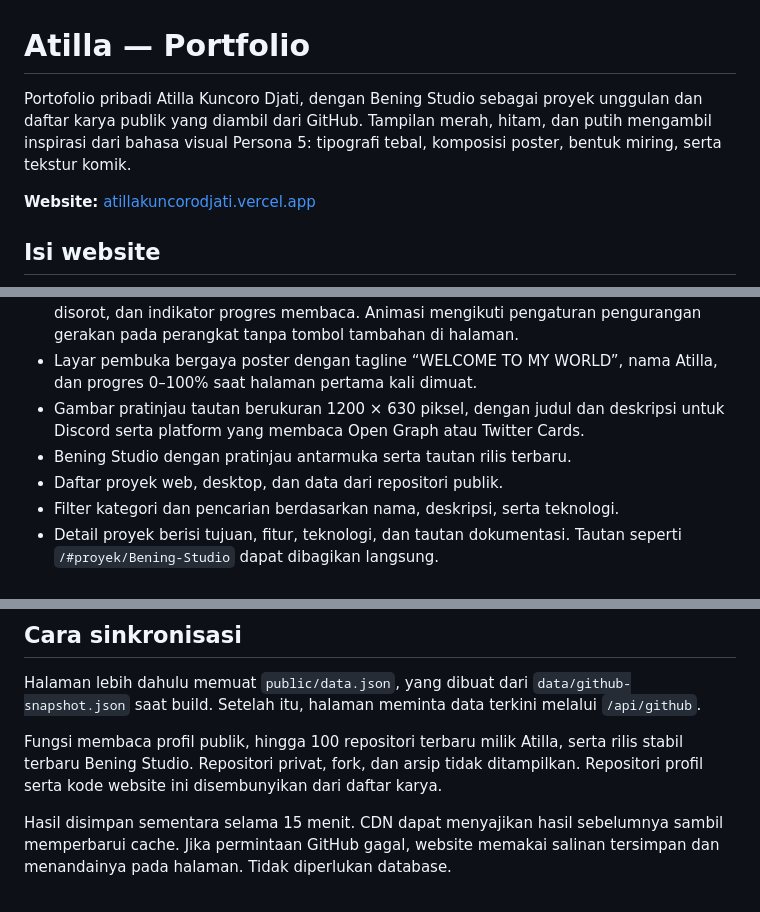
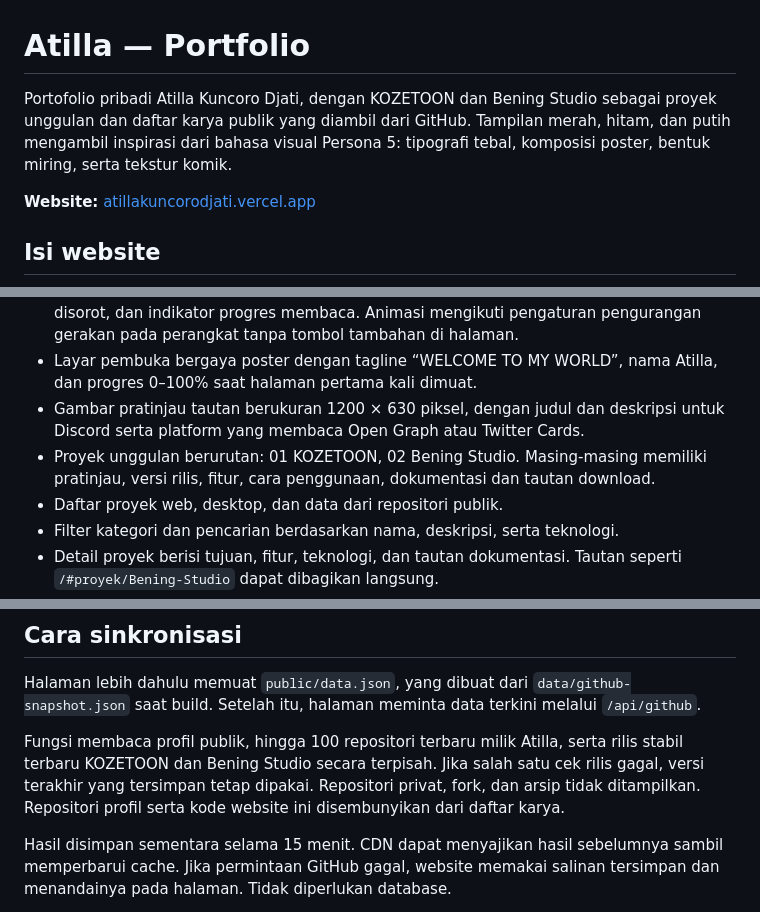
Before and after one commit to AtillaKuncoroDjati/atilla-portfolio, a Markdown page: README.md, 3 parts joined by grey strips. GitHub-like rendering.

Commit message:
Feature KOZETOON and Bening Studio releases with complete usage guides

```diff
--- a/README.md
+++ b/README.md
@@ -1,6 +1,6 @@
 # Atilla — Portfolio
 
-Portofolio pribadi Atilla Kuncoro Djati, dengan Bening Studio sebagai proyek unggulan dan daftar karya publik yang diambil dari GitHub. Tampilan merah, hitam, dan putih mengambil inspirasi dari bahasa visual Persona 5: tipografi tebal, komposisi poster, bentuk miring, serta tekstur komik.
+Portofolio pribadi Atilla Kuncoro Djati, dengan KOZETOON dan Bening Studio sebagai proyek unggulan dan daftar karya publik yang diambil dari GitHub. Tampilan merah, hitam, dan putih mengambil inspirasi dari bahasa visual Persona 5: tipografi tebal, komposisi poster, bentuk miring, serta tekstur komik.
 
 **Website:** [atillakuncorodjati.vercel.app](https://atillakuncorodjati.vercel.app)
 
@@ -12,7 +12,7 @@ Portofolio pribadi Atilla Kuncoro Djati, dengan Bening Studio sebagai proyek ung
 - Animasi masuk saat menggulir, kartu foto bergerak, pita teks berjalan, logo teknologi saat disorot, dan indikator progres membaca. Animasi mengikuti pengaturan pengurangan gerakan pada perangkat tanpa tombol tambahan di halaman.
 - Layar pembuka bergaya poster dengan tagline “WELCOME TO MY WORLD”, nama Atilla, dan progres 0–100% saat halaman pertama kali dimuat.
 - Gambar pratinjau tautan berukuran 1200 × 630 piksel, dengan judul dan deskripsi untuk Discord serta platform yang membaca Open Graph atau Twitter Cards.
-- Bening Studio dengan pratinjau antarmuka serta tautan rilis terbaru.
+- Proyek unggulan berurutan: 01 KOZETOON, 02 Bening Studio. Masing-masing memiliki pratinjau, versi rilis, fitur, cara penggunaan, dokumentasi dan tautan download.
 - Daftar proyek web, desktop, dan data dari repositori publik.
 - Filter kategori dan pencarian berdasarkan nama, deskripsi, serta teknologi.
 - Detail proyek berisi tujuan, fitur, teknologi, dan tautan dokumentasi. Tautan seperti `/#proyek/Bening-Studio` dapat dibagikan langsung.
@@ -71,7 +71,7 @@ Untuk memeriksa hasil, bagikan URL website sebagai pesan baru dengan pratinjau t
 
 Halaman lebih dahulu memuat `public/data.json`, yang dibuat dari `data/github-snapshot.json` saat build. Setelah itu, halaman meminta data terkini melalui `/api/github`.
 
-Fungsi membaca profil publik, hingga 100 repositori terbaru milik Atilla, serta rilis stabil terbaru Bening Studio. Repositori privat, fork, dan arsip tidak ditampilkan. Repositori profil serta kode website ini disembunyikan dari daftar karya.
+Fungsi membaca profil publik, hingga 100 repositori terbaru milik Atilla, serta rilis stabil terbaru KOZETOON dan Bening Studio secara terpisah. Jika salah satu cek rilis gagal, versi terakhir yang tersimpan tetap dipakai. Repositori privat, fork, dan arsip tidak ditampilkan. Repositori profil serta kode website ini disembunyikan dari daftar karya.
 
 Hasil disimpan sementara selama 15 menit. CDN dapat menyajikan hasil sebelumnya sambil memperbarui cache. Jika permintaan GitHub gagal, website memakai salinan tersimpan dan menandainya pada halaman. Tidak diperlukan database.
 
```
Also changed, not shown: public/assets/projects/kozetoon-apk-explore.png (added), public/assets/projects/kozetoon-apk-home.png, public/assets/projects/kozetoon-apk-offline.png (added), 9 other files.
